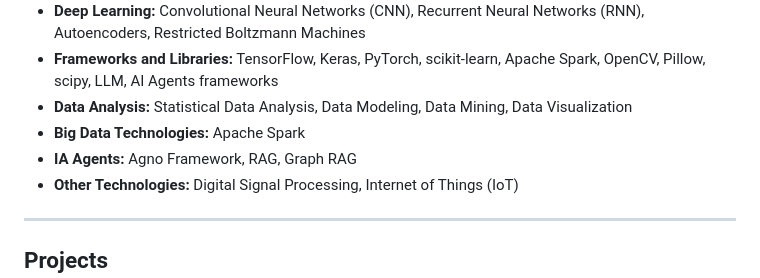
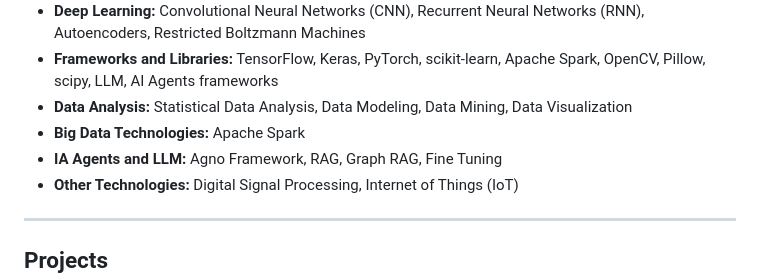
Before and after one commit to BMunitiz/portfolio_2026, a Markdown page: README.md, the part around the change. Rendered like a GitHub page.

Commit message:
Revise IA Agents section in README
Updated the IA Agents section to include LLM and Fine Tuning.

```diff
--- a/README.md
+++ b/README.md
@@ -35,7 +35,7 @@ Passionate and results-driven Data Scientist with extensive expertise in Machine
 - **Frameworks and Libraries:** TensorFlow, Keras, PyTorch, scikit-learn, Apache Spark, OpenCV, Pillow, scipy, LLM, AI Agents frameworks
 - **Data Analysis:** Statistical Data Analysis, Data Modeling, Data Mining, Data Visualization
 - **Big Data Technologies:** Apache Spark
-- **IA Agents:** Agno Framework, RAG, Graph RAG
+- **IA Agents and LLM:** Agno Framework, RAG, Graph RAG, Fine Tuning
 - **Other Technologies:** Digital Signal Processing, Internet of Things (IoT)
 
 ---
```
